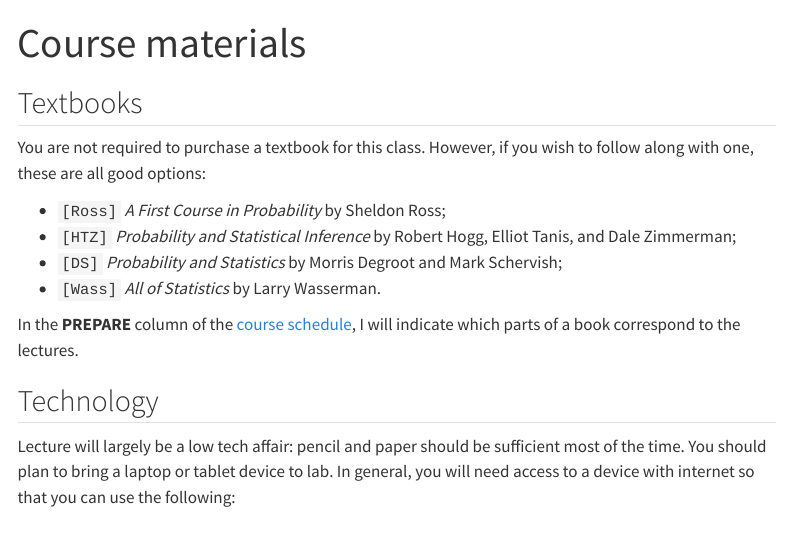
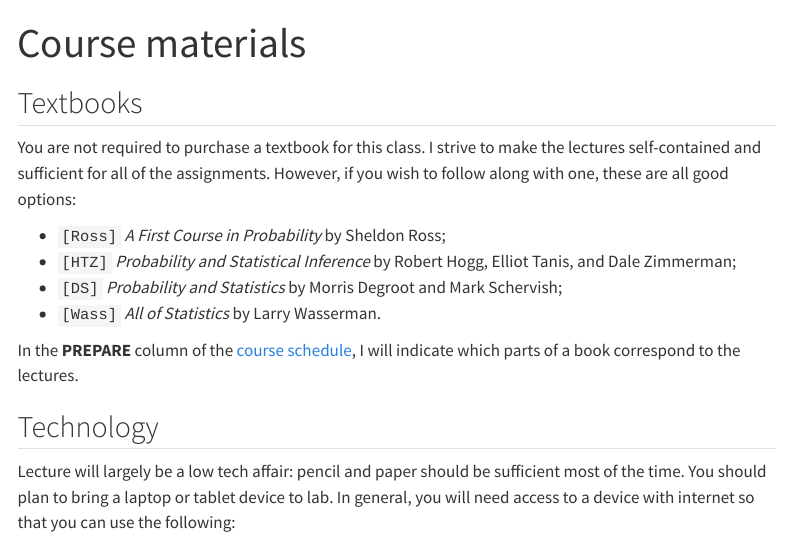
Before and after one commit to sta240-s25/sta240-s25.github.io, a Quarto document (syllabus/syllabus_materials.qmd): the page in a window 1100 px wide, from its top. Rendered offline with R 4.5, knitr and Pandoc in place of Quarto, with nearby package versions; menus at the side of the page are left out.

Commit message:
clarify textbook policy

```diff
--- a/syllabus/syllabus_materials.qmd
+++ b/syllabus/syllabus_materials.qmd
@@ -4,7 +4,7 @@ title: "Course materials"
 
 ## Textbooks
 
-You are not required to purchase a textbook for this class. However, if you wish to follow along with one, these are all good options:
+You are not required to purchase a textbook for this class. I strive to make the lectures self-contained and sufficient for all of the assignments. However, if you wish to follow along with one, these are all good options:
 
 -   `[Ross]` *A First Course in Probability* by Sheldon Ross;
 -   `[HTZ]` *Probability and Statistical Inference* by Robert Hogg, Elliot Tanis, and Dale Zimmerman;
```
